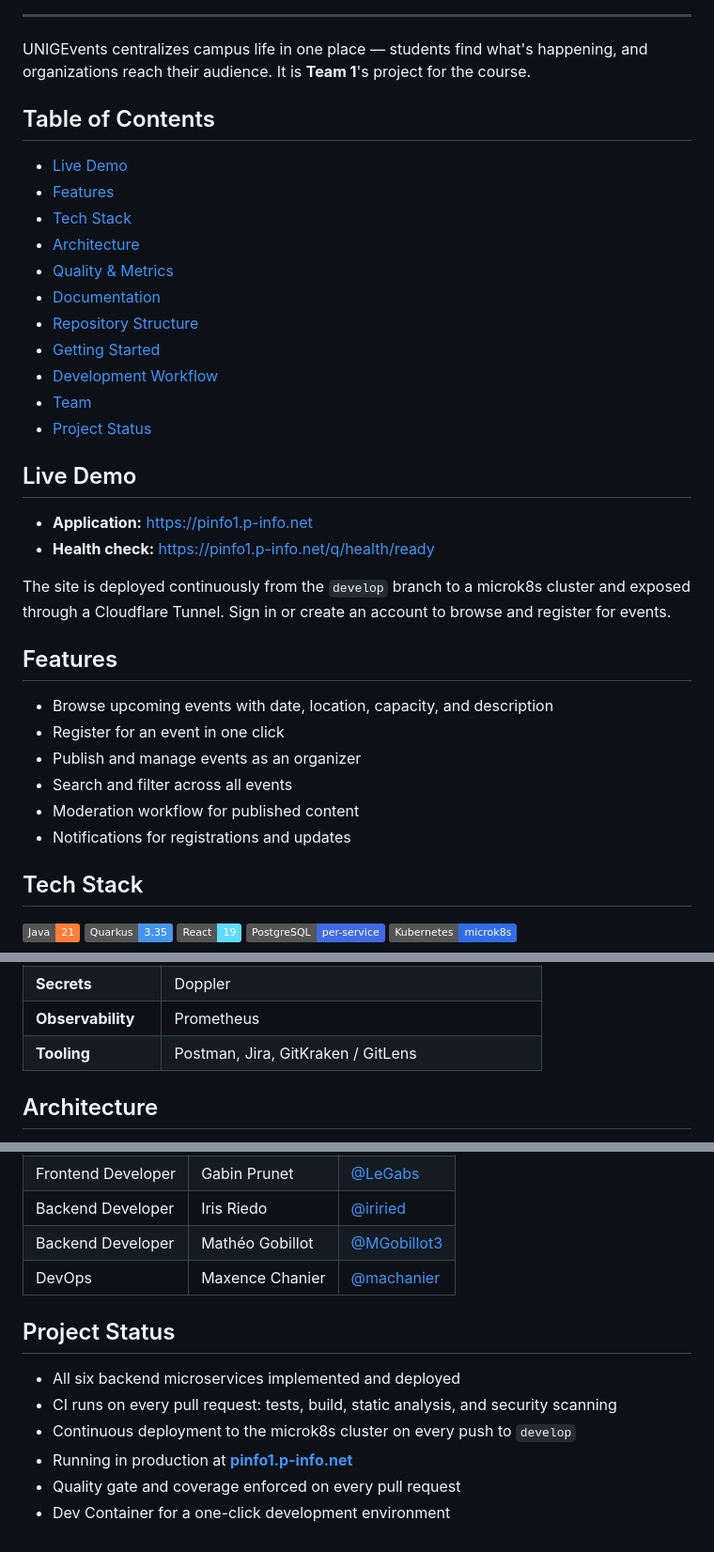
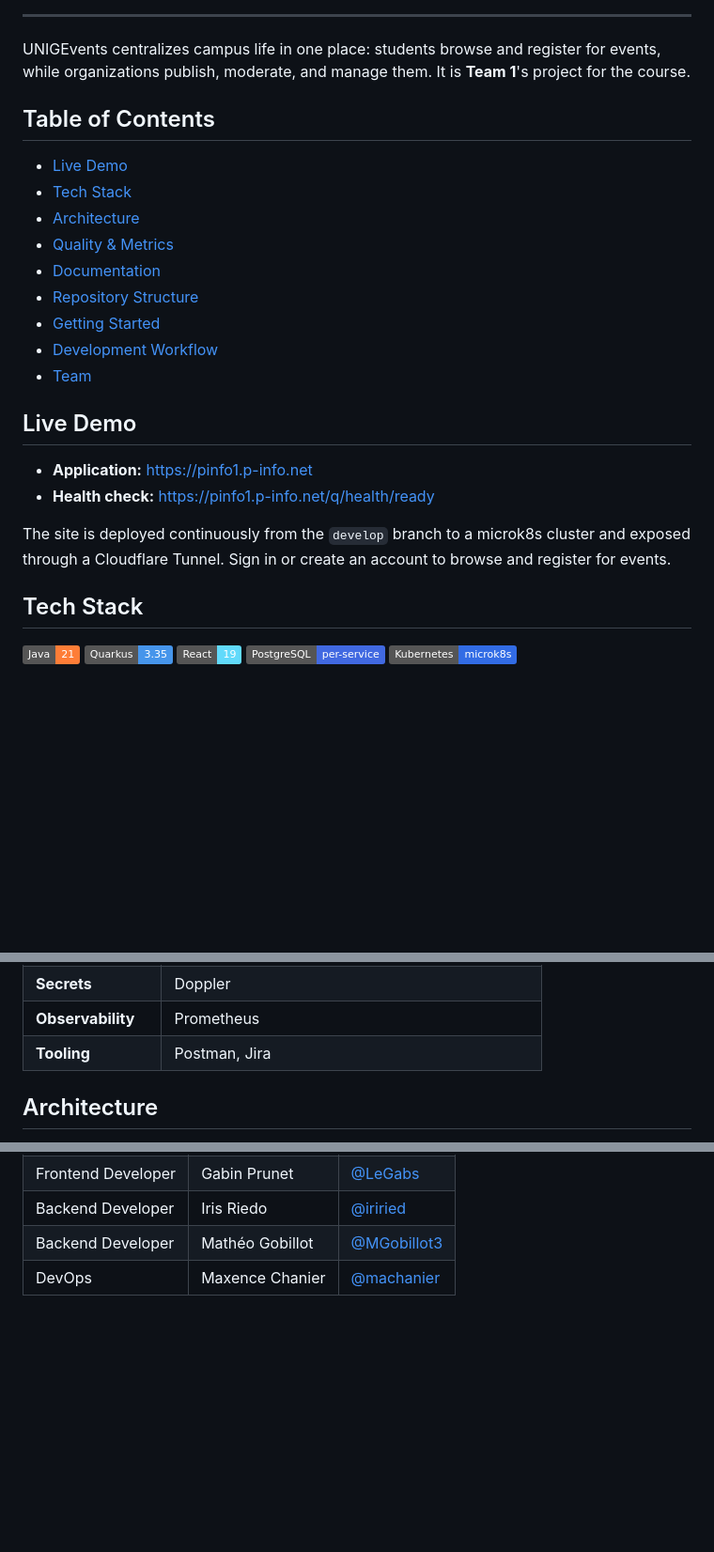
Before and after one commit to machanier/pinfo-2026-team1, a Markdown page: README.md, 3 parts joined by grey strips. Shown at 94% size. Drawn GitHub-style; badges without logos; blank space fills up the shorter version.

Commit message:
docs(readme): headline badges up top, trim redundant sections
- Promote the four headline badges (Live, CI, Quality Gate, Coverage) to
  the header and remove them from the Quality & Metrics table, so they
  appear once: a quick-glance row up top, detailed metrics below.
- Drop the Project Status section (it duplicated Live Demo and Quality &
  Metrics); keep the Dev Container note in Getting Started.
- Fold the Features list into the intro and remove the standalone section.
- Remove personal IDE tools (GitKraken / GitLens) from the Tech Stack.

Co-Authored-By: Claude Opus 4.7 (1M context) <noreply@anthropic.com>

```diff
--- a/README.md
+++ b/README.md
@@ -12,12 +15,11 @@ University of Geneva &nbsp;·&nbsp; Software Engineering 2026 &nbsp;·&nbsp; **T
 
 ---
 
-UNIGEvents centralizes campus life in one place — students find what's happening, and organizations reach their audience. It is **Team 1**'s project for the course.
+UNIGEvents centralizes campus life in one place: students browse and register for events, while organizations publish, moderate, and manage them. It is **Team 1**'s project for the course.
 
 ## Table of Contents
 
 - [Live Demo](#live-demo)
-- [Features](#features)
 - [Tech Stack](#tech-stack)
 - [Architecture](#architecture)
 - [Quality & Metrics](#quality--metrics)
@@ -26,7 +28,6 @@ UNIGEvents centralizes campus life in one place — students find what's happeni
 - [Getting Started](#getting-started)
 - [Development Workflow](#development-workflow)
 - [Team](#team)
-- [Project Status](#project-status)
 
 ## Live Demo
 
@@ -34,15 +35,6 @@ UNIGEvents centralizes campus life in one place — students find what's happeni
 - **Health check:** https://pinfo1.p-info.net/q/health/ready
 
 The site is deployed continuously from the `develop` branch to a microk8s cluster and exposed through a Cloudflare Tunnel. Sign in or create an account to browse and register for events.
-
-## Features
-
-- Browse upcoming events with date, location, capacity, and description
-- Register for an event in one click
-- Publish and manage events as an organizer
-- Search and filter across all events
-- Moderation workflow for published content
-- Notifications for registrations and updates
 
 ## Tech Stack
 
@@ -63,7 +55,7 @@ The site is deployed continuously from the `develop` branch to a microk8s cluste
 | **CI/CD & Quality** | GitHub Actions, SonarCloud, JaCoCo, Trivy |
 | **Secrets** | Doppler |
 | **Observability** | Prometheus |
-| **Tooling** | Postman, Jira, GitKraken / GitLens |
+| **Tooling** | Postman, Jira |
 
 ## Architecture
 
@@ -165,12 +154,3 @@ See **[docs/CONTRIBUTING.md](./docs/CONTRIBUTING.md)** for commit conventions an
 | Backend Developer | Iris Riedo | [@iriried](https://github.com/iriried) |
 | Backend Developer | Mathéo Gobillot | [@MGobillot3](https://github.com/MGobillot3) |
 | DevOps | Maxence Chanier | [@machanier](https://github.com/machanier) |
-
-## Project Status
-
-- All six backend microservices implemented and deployed
-- CI runs on every pull request: tests, build, static analysis, and security scanning
-- Continuous deployment to the microk8s cluster on every push to `develop`
-- Running in production at **[pinfo1.p-info.net](https://pinfo1.p-info.net)**
-- Quality gate and coverage enforced on every pull request
-- Dev Container for a one-click development environment
```
Also changed, not shown: other parts of README.md (+5 -5 lines).
